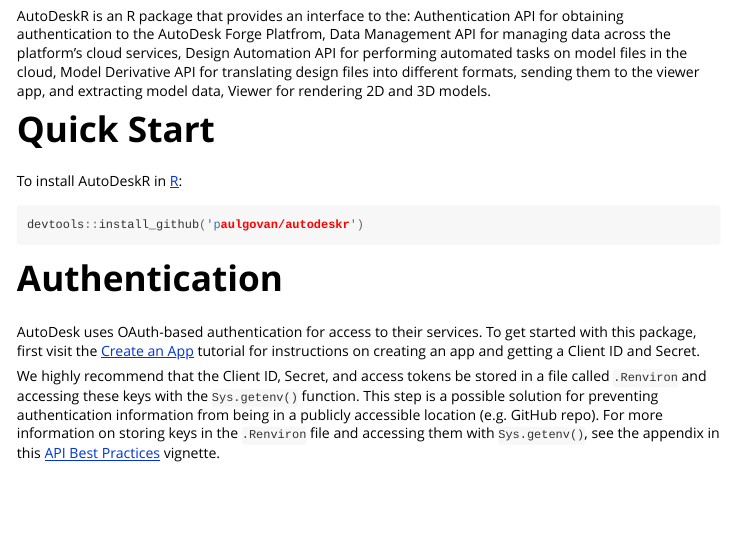
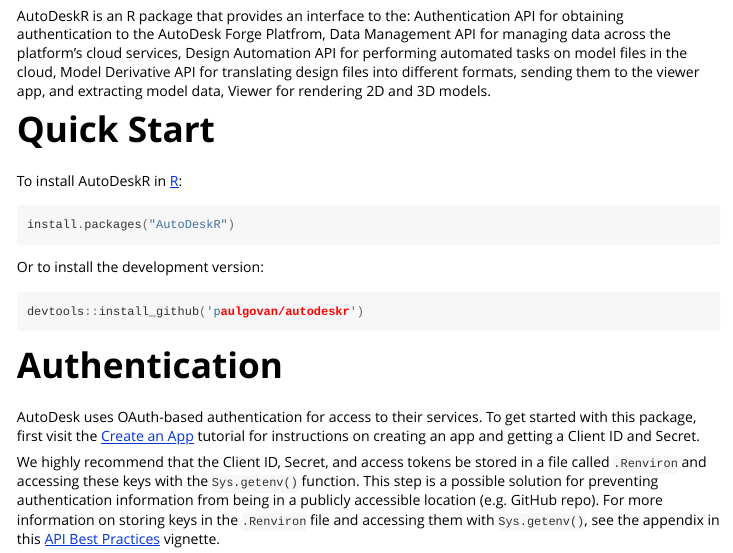
Before and after one commit to paulgovan/AutoDeskR, an R Markdown document (vignettes/AutoDeskR.Rmd): the page in a window 1100 px wide, from 290 px down. Rendered offline with R 4.5, knitr and Pandoc, with nearby package versions; long lines of code are wrapped.

Commit message:
Update README.md

````diff
--- a/vignettes/AutoDeskR.Rmd
+++ b/vignettes/AutoDeskR.Rmd
@@ -16,6 +16,12 @@
 
 # Quick Start
 To install AutoDeskR in [R](https://www.r-project.org):
+
+```c
+install.packages("AutoDeskR")
+```
+
+Or to install the development version:
 
 ```c
 devtools::install_github('paulgovan/autodeskr')
````
Also changed, not shown: README.md.
